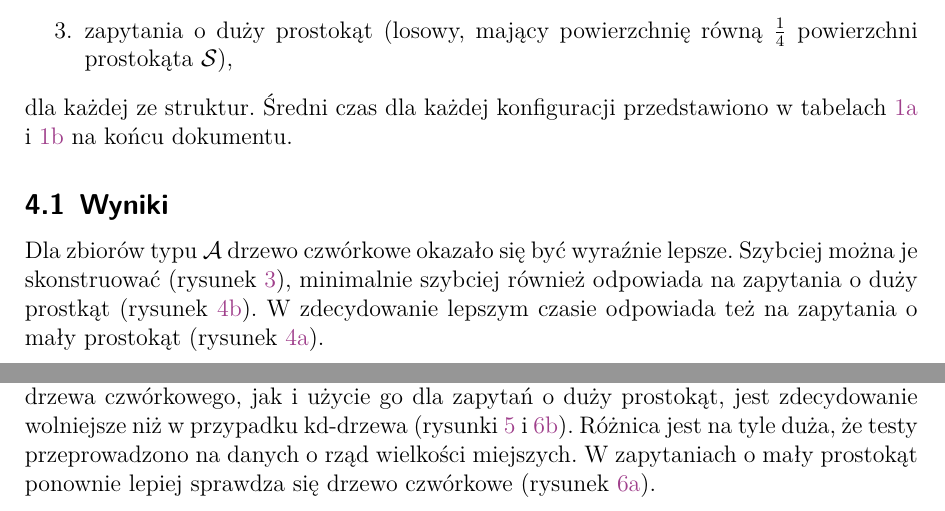
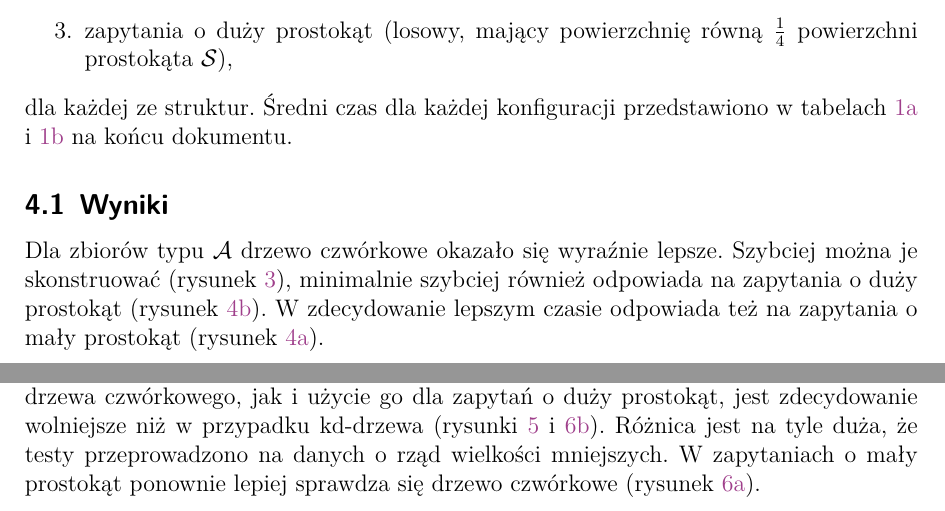
Before and after one commit to mdbrnowski/quadtree-and-kd-tree, a LaTeX document (docs/documentation/documentation.tex): two parts of pages 8 and 9 of 11, joined at a grey line, cut so that both start at the same text. The pictures show the PDF file docs/documentation/documentation.pdf that the author committed with the source.

Commit message:
Fix more typos

```diff
--- a/docs/documentation/documentation.tex
+++ b/docs/documentation/documentation.tex
@@ -220,7 +220,7 @@ dla każdej ze struktur. Średni czas dla każdej konfiguracji przedstawiono w t
 
 \subsection{Wyniki}
 
-Dla zbiorów typu $\sA$ drzewo czwórkowe okazało się być wyraźnie lepsze. Szybciej można je skonstruować (rysunek \ref{fig:uniform construction time}), minimalnie szybciej również odpowiada na zapytania o duży prostkąt (rysunek \ref{fig:uniform find big time}). W zdecydowanie lepszym czasie odpowiada też na zapytania o mały prostokąt (rysunek \ref{fig:uniform find small time}).
+Dla zbiorów typu $\sA$ drzewo czwórkowe okazało się wyraźnie lepsze. Szybciej można je skonstruować (rysunek \ref{fig:uniform construction time}), minimalnie szybciej również odpowiada na zapytania o duży prostokąt (rysunek \ref{fig:uniform find big time}). W zdecydowanie lepszym czasie odpowiada też na zapytania o mały prostokąt (rysunek \ref{fig:uniform find small time}).
 
 \begin{figure}[H]
     \centering
@@ -243,7 +243,7 @@ Dla zbiorów typu $\sA$ drzewo czwórkowe okazało się być wyraźnie lepsze. S
     \caption{Porównanie czasu zapytania dla zbioru $\sA$.}
 \end{figure}
 
-Zupełnie inaczej wygląda sytuacja w przypadku zbiorów typu $\sB$. Zarówno konstrukcja drzewa czwórkowego, jak i użycie go dla zapytań o duży prostokąt, jest zdecydowanie wolniejsze niż w przypadku kd-drzewa (rysunki \ref{fig:pairs construction time} i \ref{fig:pairs find big time}). Różnica jest na tyle duża, że testy przeprowadzono na danych o rząd wielkości miejszych. W zapytaniach o mały prostokąt ponownie lepiej sprawdza się drzewo czwórkowe (rysunek \ref{fig:pairs find small time}).
+Zupełnie inaczej wygląda sytuacja w przypadku zbiorów typu $\sB$. Zarówno konstrukcja drzewa czwórkowego, jak i użycie go dla zapytań o duży prostokąt, jest zdecydowanie wolniejsze niż w przypadku kd-drzewa (rysunki \ref{fig:pairs construction time} i \ref{fig:pairs find big time}). Różnica jest na tyle duża, że testy przeprowadzono na danych o rząd wielkości mniejszych. W zapytaniach o mały prostokąt ponownie lepiej sprawdza się drzewo czwórkowe (rysunek \ref{fig:pairs find small time}).
 
 \begin{figure}[H]
     \centering
```
Also changed, not shown: docs/documentation/documentation.pdf, docs/documentation/documentation.tex (2 more changed lines).
